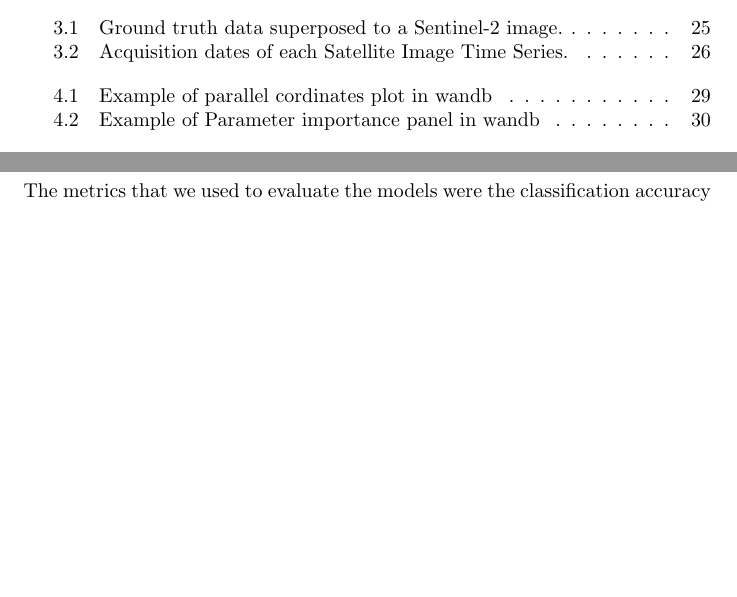
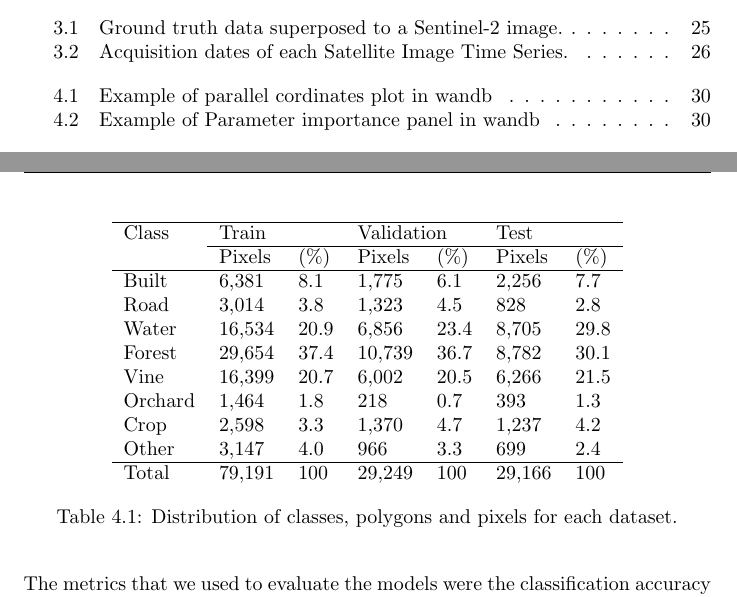
Before and after one commit to dnldsht/master-thesis, a LaTeX thesis (main.tex, which reads contents/method.tex): two parts of pages 7 and 30 of 63 before the commit and two parts of pages 7 and 31 of 63 after it, joined at a grey line, cut so that both start at the same text, the shorter picture padded with empty space. Compiled offline with pdfLaTeX.

Commit message:
chore: clean

```diff
--- a/contents/method.tex
+++ b/contents/method.tex
@@ -12,6 +12,25 @@ To ensure a fair comparison, we used the same dataset and the same metrics for a
 The dataset we used is the Satellite Image Time Series (SITS) dataset, which contains 137,606 time series of satellite images of natural and semi-natural areas.
 The data available for this task is not so abundant, so we used k-fold cross validation with $k=5$ and different seeds to ensure that the results were not biased by the partitioning of the dataset.
 When splitting the dataset into training/validation/test, we ensured that the classes were balanced in each fold and that there was no spatial correlation, avoiding placing the same polygon pixels in the same sets.
+
+\begin{table}[H]
+  \centering
+  \begin{tabular}{lllllll}
+  \hline
+  Class   & \multicolumn{2}{l}{Train} & \multicolumn{2}{l}{Validation} & \multicolumn{2}{l}{Test} \\ \cline{2-7}
+          & Pixels  & (\%) & Pixels    & (\%)    & Pixels & (\%) \\ \hline
+  Built   & 6,381   & 8.1             & 1,775     & 6.1                & 2,256  & 7.7             \\
+  Road    & 3,014   & 3.8             & 1,323     & 4.5                & 828    & 2.8             \\
+  Water   & 16,534  & 20.9            & 6,856     & 23.4               & 8,705  & 29.8            \\
+  Forest  & 29,654  & 37.4            & 10,739    & 36.7               & 8,782  & 30.1            \\
+  Vine    & 16,399  & 20.7            & 6,002     & 20.5               & 6,266  & 21.5            \\
+  Orchard & 1,464   & 1.8             & 218       & 0.7                & 393    & 1.3             \\
+  Crop    & 2,598   & 3.3             & 1,370     & 4.7                & 1,237  & 4.2             \\
+  Other   & 3,147   & 4.0             & 966       & 3.3                & 699    & 2.4             \\ \hline
+  Total   & 79,191  & 100             & 29,249    & 100                & 29,166 & 100
+  \end{tabular}
+  \caption{Distribution of classes, polygons and pixels for each dataset.}
+\end{table}
 
 The metrics that we used to evaluate the models were the classification accuracy of the models.
 
```
Also changed, not shown: contents/background.tex (+0 -37 lines).
